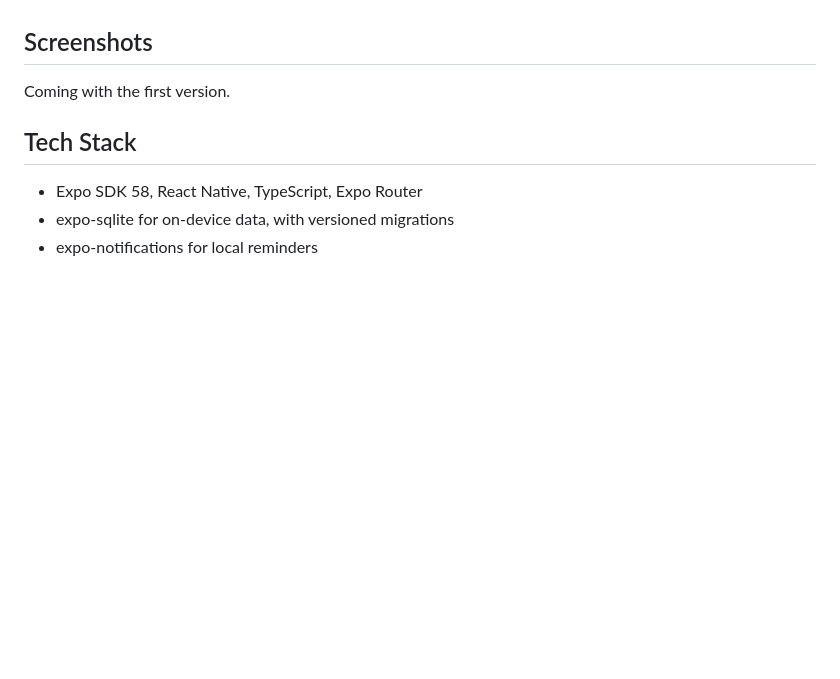
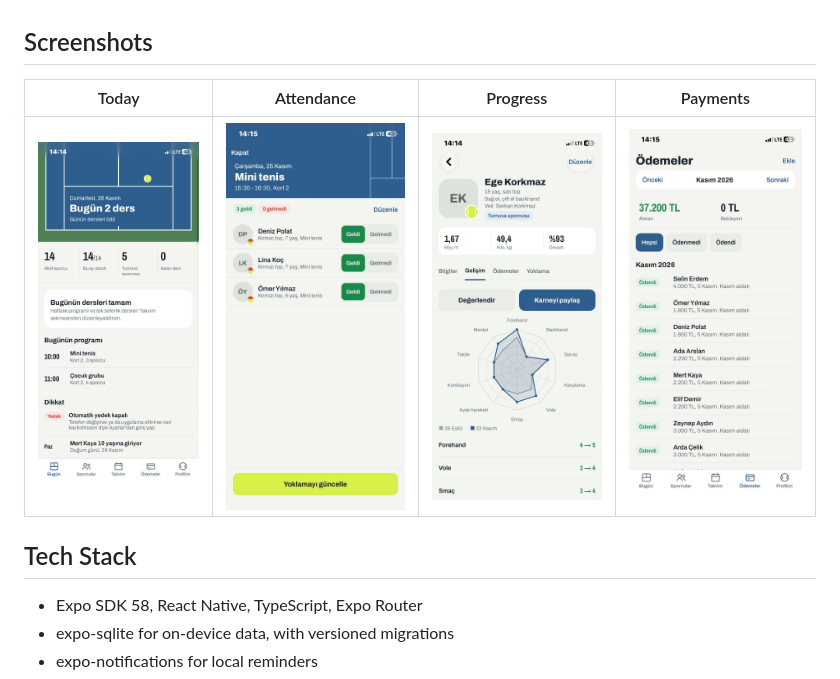
Before and after one commit to MrcDprm/kort-defteri, a Markdown page: README.md, the part around the change. GitHub-like rendering; pictures changed too: docs/screenshots/bugun.jpg (added), docs/screenshots/gelisim.jpg (added), docs/screenshots/odemeler.jpg (added); blank space fills up the shorter version.

```diff
--- a/README.md
+++ b/README.md
@@ -19,7 +19,9 @@ An iPhone planner for tennis coaches: athletes, payment tracking, weekly lessons
 
 ## Screenshots
 
-Coming with the first version.
+| Today | Attendance | Progress | Payments |
+|---|---|---|---|
+| ![Today](docs/screenshots/bugun.jpg) | ![Attendance](docs/screenshots/yoklama.jpg) | ![Progress](docs/screenshots/gelisim.jpg) | ![Payments](docs/screenshots/odemeler.jpg) |
 
 ## Tech Stack
 
```
Also changed, not shown: README.tr.md (+3 -1 lines).
